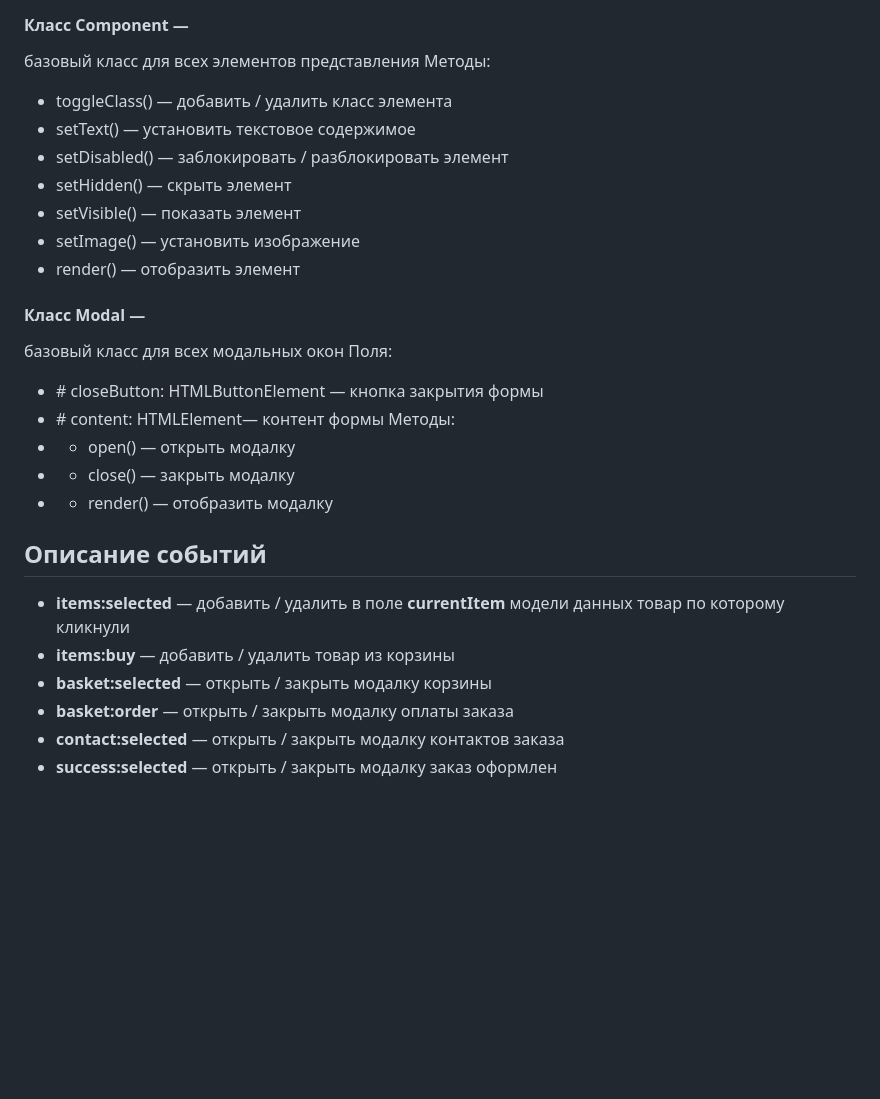
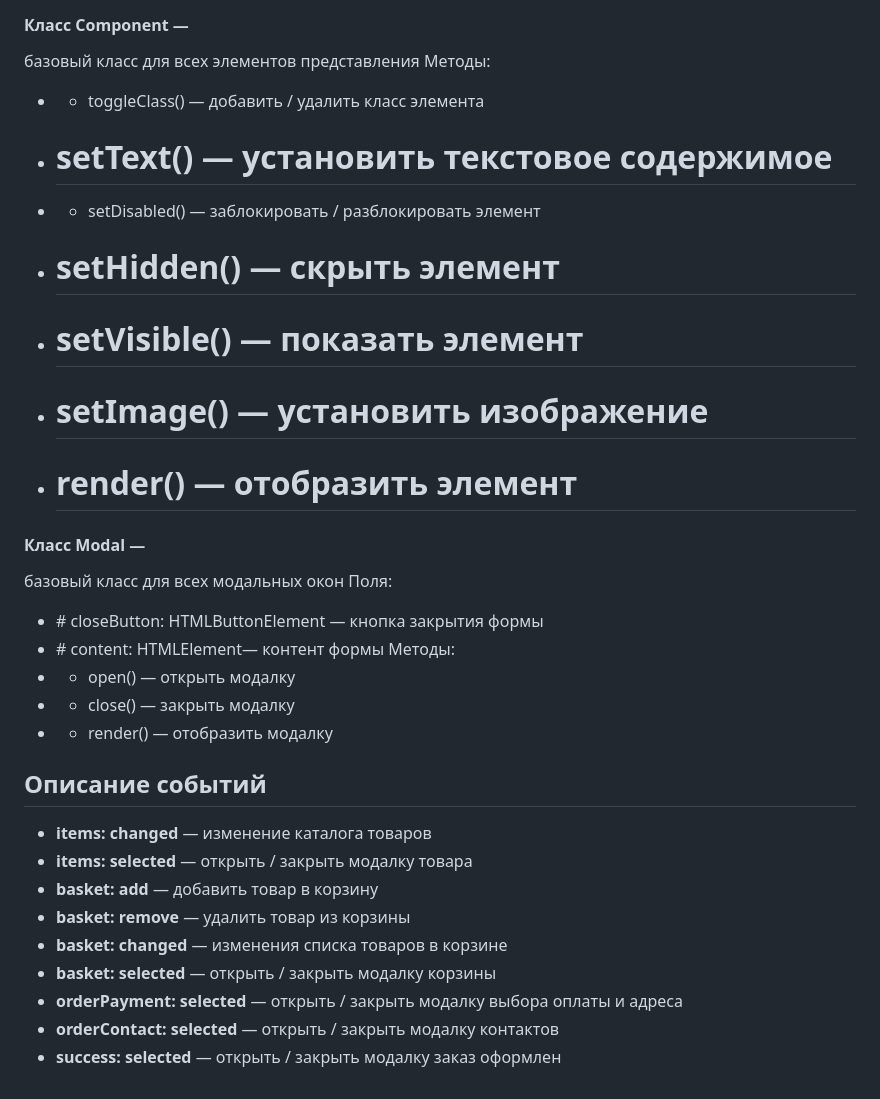
Before and after one commit to ivanrud23/web-larek-frontend, a Markdown page: README.md, the part around one of its changes. Rendered like a GitHub page; blank space fills up the shorter version.

```diff
--- a/README.md
+++ b/README.md
@@ -126,13 +161,13 @@ yarn build
 #### Класс Component —
 базовый класс для всех элементов представления
 Методы:
--  toggleClass() — добавить / удалить класс элемента
--   setText() — установить текстовое содержимое
--  setDisabled() — заблокировать / разблокировать элемент
--   setHidden() — скрыть элемент
--   setVisible() — показать элемент
--   setImage() — установить изображение
--   render() — отобразить элемент
+- + toggleClass() — добавить / удалить класс элемента
+-  # setText() — установить текстовое содержимое
+- + setDisabled() — заблокировать / разблокировать элемент
+-  # setHidden() — скрыть элемент
+-  # setVisible() — показать элемент
+-  # setImage() — установить изображение
+-  # render() — отобразить элемент
 
 #### Класс Modal —
 базовый класс для всех модальных окон
@@ -145,9 +180,12 @@ yarn build
 - + render() — отобразить модалку
 
 ## Описание событий
-- **items:selected** — добавить / удалить в поле **currentItem** модели данных товар по которому кликнули
-- **items:buy** — добавить / удалить товар из корзины
-- **basket:selected** — открыть / закрыть модалку корзины
-- **basket:order** — открыть / закрыть модалку оплаты заказа
-- **contact:selected** — открыть / закрыть модалку контактов заказа
-- **success:selected** — открыть / закрыть модалку заказ оформлен
+- **items: changed** — изменение каталога товаров
+- **items: selected** — открыть / закрыть модалку товара
+- **basket: add** — добавить товар в корзину
+- **basket: remove** — удалить товар из корзины
+- **basket: changed** — изменения списка товаров в корзине
+- **basket: selected** — открыть / закрыть модалку корзины
+- **orderPayment: selected** — открыть / закрыть модалку выбора оплаты и адреса
+- **orderContact: selected** — открыть / закрыть модалку контактов
+- **success: selected** — открыть / закрыть модалку заказ оформлен
```
Also changed, not shown: other parts of README.md (+64 -29 lines).
